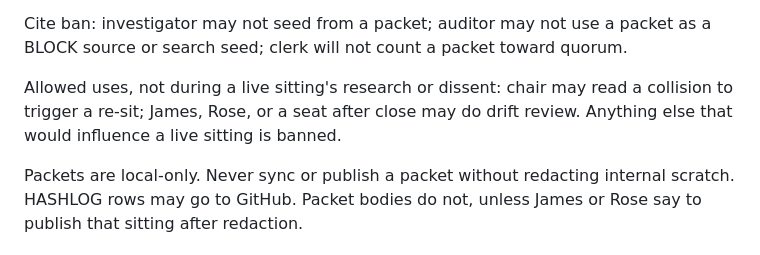
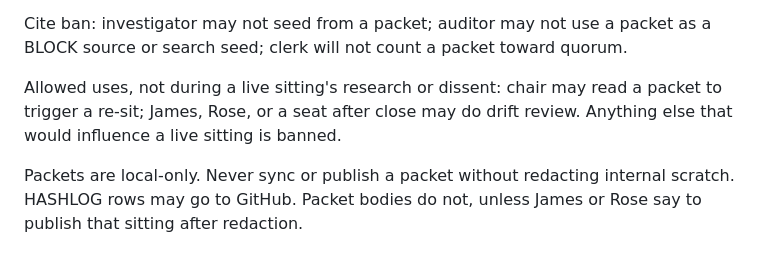
Before and after one commit to rlocone/council, a Markdown page: README.md, the part around the change. Rendered like a GitHub page.

```diff
--- a/README.md
+++ b/README.md
@@ -188,7 +188,7 @@ No retrospective rows. The register starts empty. Only a sitting that ran create
 
 Cite ban: investigator may not seed from a packet; auditor may not use a packet as a BLOCK source or search seed; clerk will not count a packet toward quorum.
 
-Allowed uses, not during a live sitting's research or dissent: chair may read a collision to trigger a re-sit; James, Rose, or a seat after close may do drift review. Anything else that would influence a live sitting is banned.
+Allowed uses, not during a live sitting's research or dissent: chair may read a packet to trigger a re-sit; James, Rose, or a seat after close may do drift review. Anything else that would influence a live sitting is banned.
 
 Packets are local-only. Never sync or publish a packet without redacting internal scratch. HASHLOG rows may go to GitHub. Packet bodies do not, unless James or Rose say to publish that sitting after redaction.
 
```
